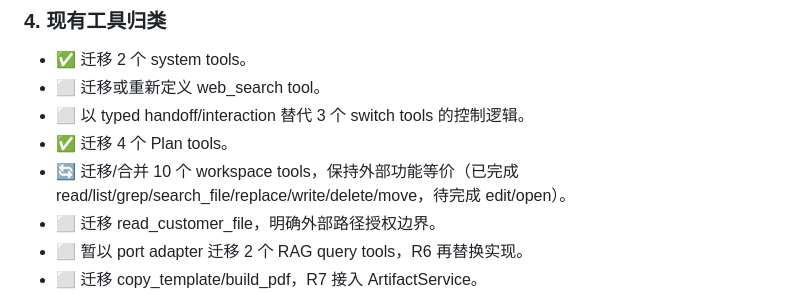
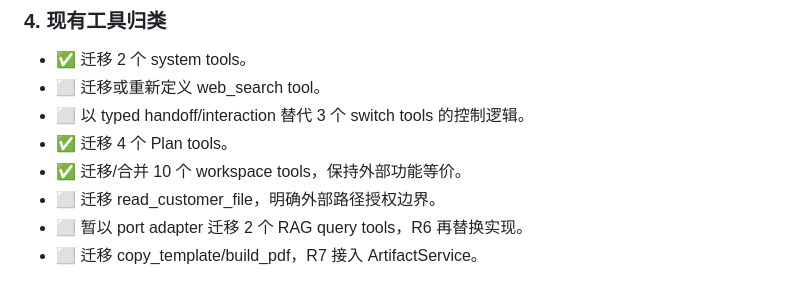
Before and after one commit to CubeAlbert/get-me-in, a Markdown page: docs/refactor-task.md, the part around the change. GitHub-like rendering.

```diff
--- a/docs/refactor-task.md
+++ b/docs/refactor-task.md
@@ -141,7 +141,7 @@
 - ⬜ 迁移或重新定义 web_search tool。
 - ⬜ 以 typed handoff/interaction 替代 3 个 switch tools 的控制逻辑。
 - ✅ 迁移 4 个 Plan tools。
-- 🔄 迁移/合并 10 个 workspace tools，保持外部功能等价（已完成 read/list/grep/search_file/replace/write/delete/move，待完成 edit/open）。
+- ✅ 迁移/合并 10 个 workspace tools，保持外部功能等价。
 - ⬜ 迁移 read_customer_file，明确外部路径授权边界。
 - ⬜ 暂以 port adapter 迁移 2 个 RAG query tools，R6 再替换实现。
 - ⬜ 迁移 copy_template/build_pdf，R7 接入 ArtifactService。
```
Also changed, not shown: docs/current.md (+4 -3 lines), docs/decision.md (+21 -0 lines).
